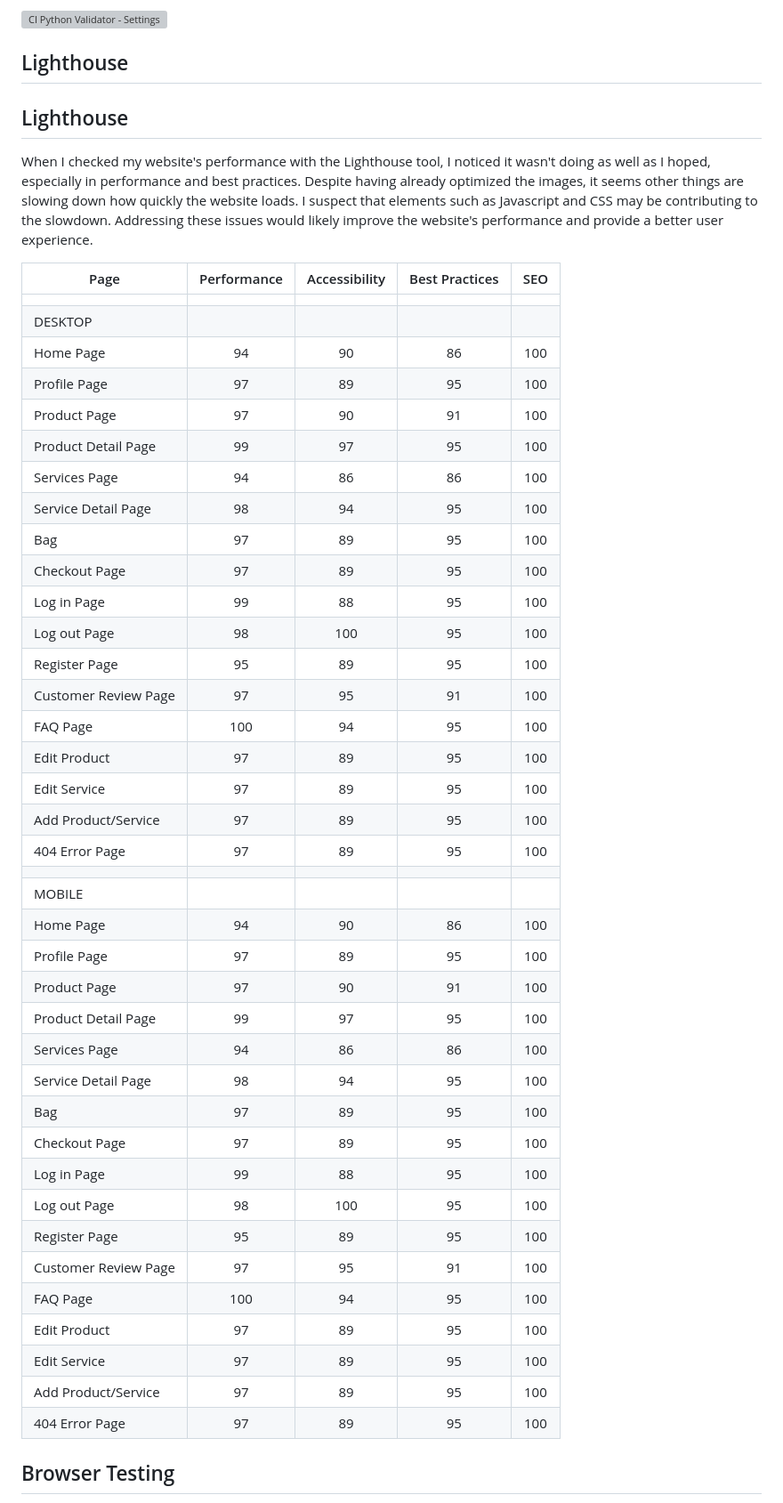
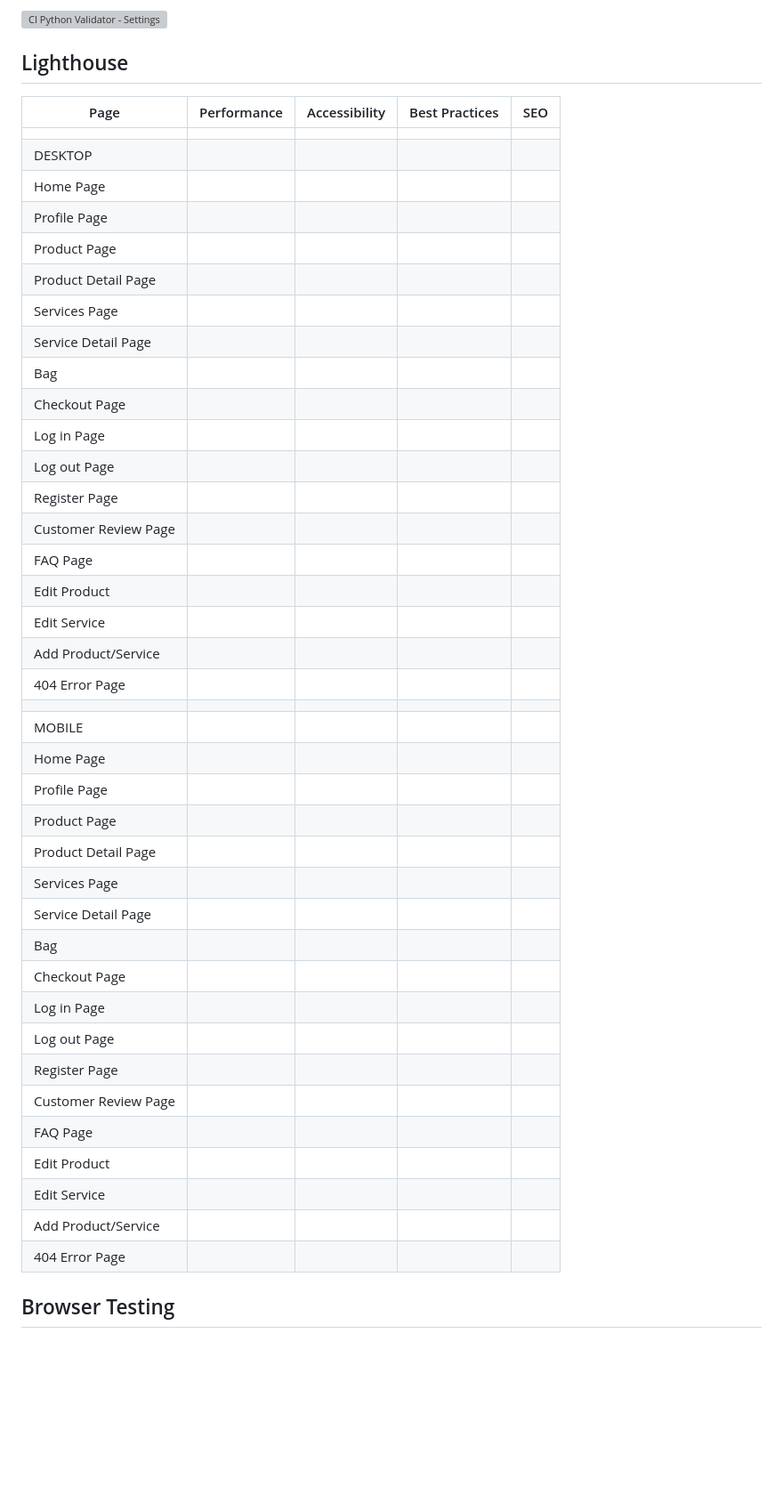
Before and after one commit to tildeholmqvist/happyroom, a Markdown page: README.md, the part around the change printed below. Shown: that part at 89% size. Rendered like a GitHub page; blank space fills up the shorter version; grey boxes are pictures that could not be loaded.

Commit message:
writing the foundation for loighthouse testing

```diff
--- a/README.md
+++ b/README.md
@@ -527,53 +528,47 @@ All Python was tested through the [CI Python Linter](https://pep8ci.herokuapp.co
 
 ## Lighthouse
 
-## Lighthouse
-
-When I checked my website's performance with the Lighthouse tool, I noticed it wasn't doing as well as I hoped, especially in performance and best practices.
-Despite having already optimized the images, it seems other things are slowing down how quickly the website loads.
-I suspect that elements such as Javascript and CSS may be contributing to the slowdown.
-Addressing these issues would likely improve the website's performance and provide a better user experience.
 
 | Page           | Performance  | Accessibility | Best Practices  | SEO |
 |----------------|:------------:|:-------------:|:---------------:|:---:|
 |                |              |               |                 |     |
 | DESKTOP        |              |               |                 |     |
-| Home Page      |           94 |            90 |              86 | 100 |
-| Profile Page    |           97 |            89 |              95 | 100 |
-| Product Page   |           97 |            90 |              91 | 100 |
-| Product Detail Page     |           99 |            97 |              95 | 100 |
-| Services Page    |           94 |            86 |              86 | 100 |
-| Service Detail Page    |           98 |            94 |              95 | 100 |
-| Bag      |           97 |            89 |              95 | 100 |
-| Checkout Page      |           97 |            89 |              95 | 100 |
-| Log in Page|           99 |            88 |              95 | 100 |
-| Log out Page       |           98 |           100 |              95 | 100 |
-| Register Page   |           95 |           89 |             95 | 100 |
-| Customer Review Page   |           97 |            95 |              91 | 100 |
-| FAQ Page  |          100  |           94 |              95 |  100 |
-| Edit Product      |           97 |            89 |              95 | 100 |
-| Edit Service      |           97 |            89 |              95 | 100 |
-| Add Product/Service      |           97 |            89 |              95 | 100 |
-| 404 Error Page      |           97 |            89 |              95 | 100 |
+| Home Page      |              |               |                 |     |
+| Profile Page     |              |               |                 |     |
+| Product Page    |              |               |                 |     |
+| Product Detail Page     |            |             |               |  |
+| Services Page    |              |               |                 |     |
+| Service Detail Page     |              |               |                 |     |
+| Bag      |              |               |                 |     |
+| Checkout Page      |              |               |                 |     |
+| Log in Page |              |               |                 |     |
+| Log out Page  |              |               |                 |     |
+| Register Page   |              |               |                 |     |
+| Customer Review Page  |              |               |                 |     |
+| FAQ Page   |              |               |                 |     |
+| Edit Product      |              |               |                 |     |
+| Edit Service      |              |               |                 |     |
+| Add Product/Service    |              |               |                 |     |
+| 404 Error Page   |              |               |                 |     |
 |                |              |               |                 |     |
 | MOBILE         |              |               |                 |     |
- Home Page      |           94 |            90 |              86 | 100 |
-| Profile Page    |           97 |            89 |              95 | 100 |
-| Product Page   |           97 |            90 |              91 | 100 |
-| Product Detail Page     |           99 |            97 |              95 | 100 |
-| Services Page    |           94 |            86 |              86 | 100 |
-| Service Detail Page    |           98 |            94 |              95 | 100 |
-| Bag      |           97 |            89 |              95 | 100 |
-| Checkout Page      |           97 |            89 |              95 | 100 |
-| Log in Page|           99 |            88 |              95 | 100 |
-| Log out Page       |           98 |           100 |              95 | 100 |
-| Register Page   |           95 |           89 |             95 | 100 |
-| Customer Review Page   |           97 |            95 |              91 | 100 |
-| FAQ Page  |          100  |           94 |              95 |  100 |
-| Edit Product      |           97 |            89 |              95 | 100 |
-| Edit Service      |           97 |            89 |              95 | 100 |
-| Add Product/Service      |           97 |            89 |              95 | 100 |
-| 404 Error Page      |           97 |            89 |              95 | 100 |
+ Home Page      |              |               |                 |     |
+| Profile Page    |              |               |                 |     |
+| Product Page   |              |               |                 |     |
+| Product Detail Page    |              |               |                 |     |
+| Services Page   |              |               |                 |     |
+| Service Detail Page     |              |               |                 |     |
+| Bag     |              |               |                 |     |
+| Checkout Page     |              |               |                 |     |
+| Log in Page    |              |               |                 |     |
+| Log out Page   |              |               |                 |     |
+| Register Page  |              |               |                 |     |
+| Customer Review Page  |              |               |                 |     |
+| FAQ Page   |              |               |                 |     |
+| Edit Product      |              |               |                 |     |
+| Edit Service      |              |               |                 |     |
+| Add Product/Service    |              |               |                 |     |
+| 404 Error Page   |              |               |                 |     |
 
 ## Browser Testing
 
```
Also changed, not shown: other parts of README.md (+2 -1 lines).
